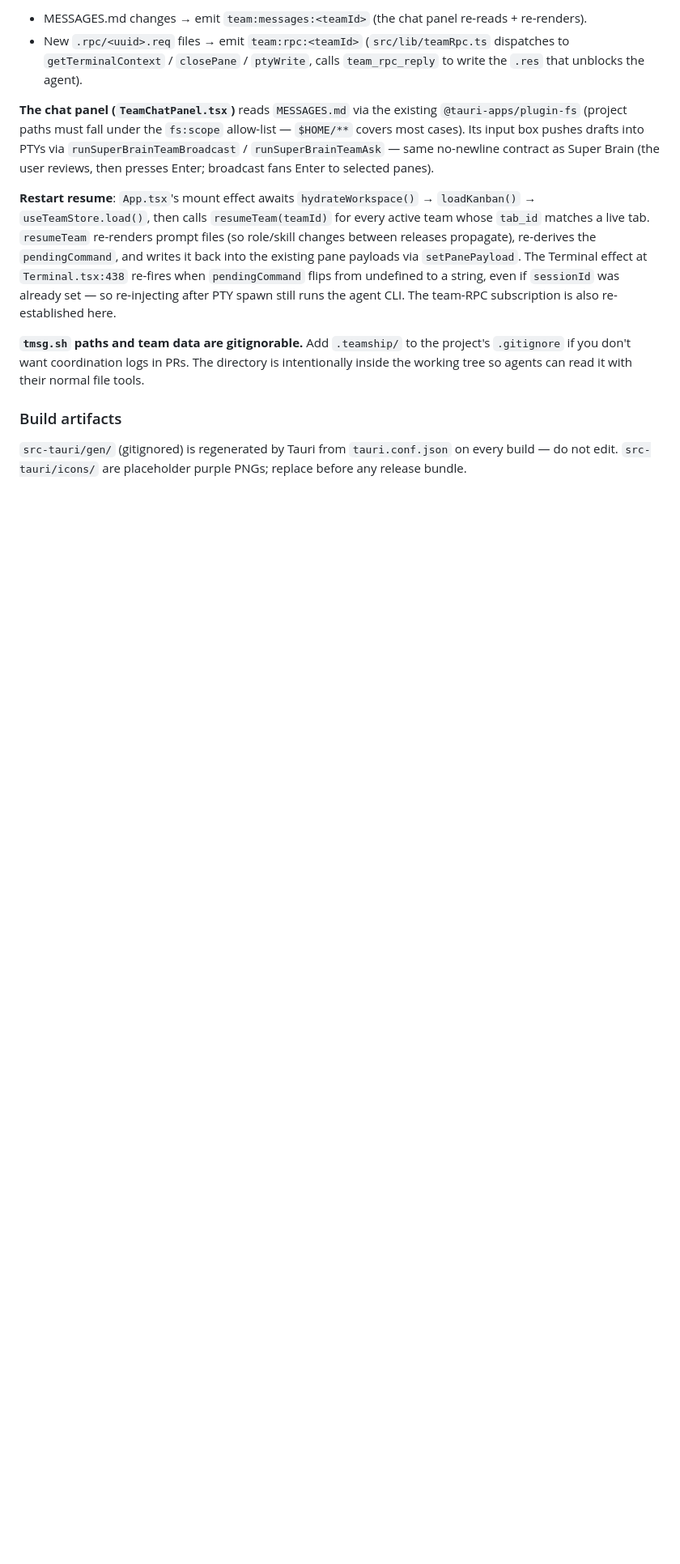
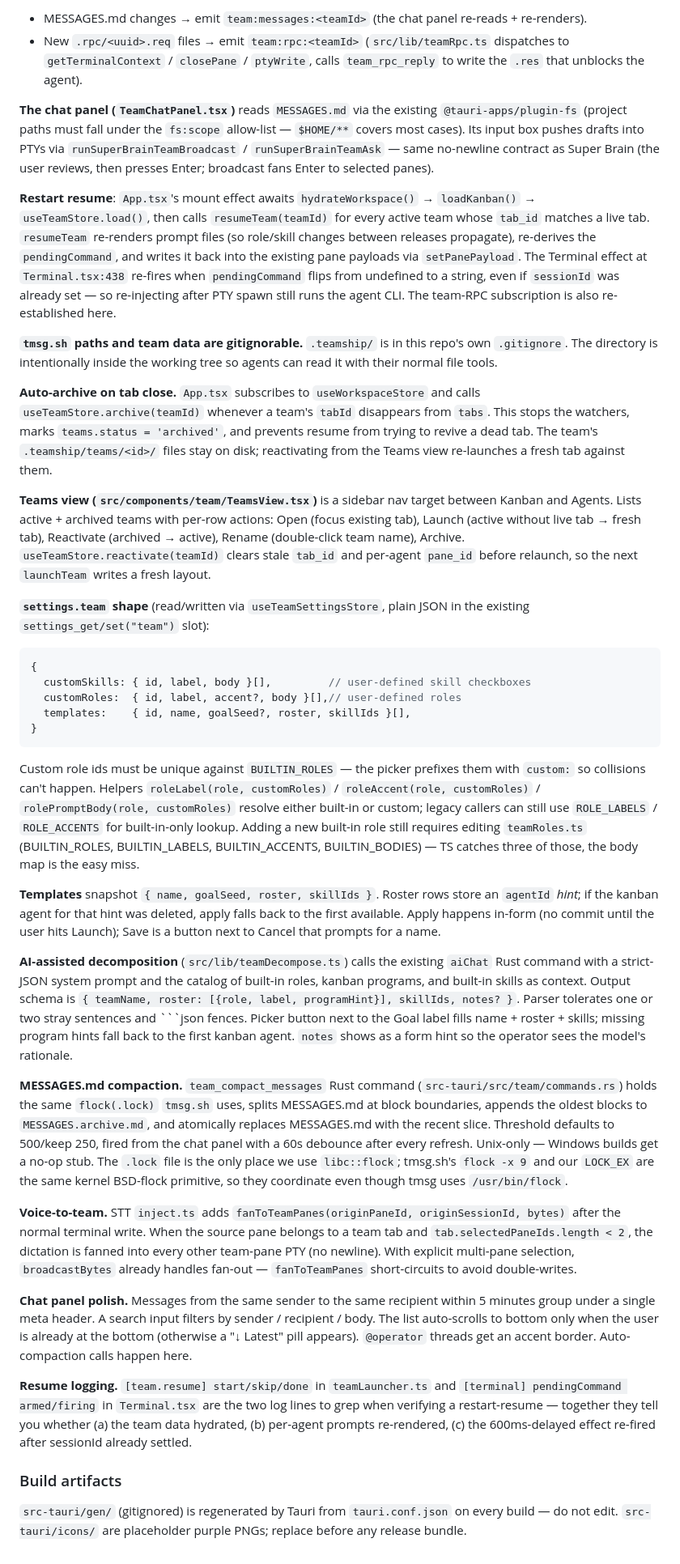
Before and after one commit to anyspacedev/anyspace, a Markdown page: CLAUDE.md, the part around one of its changes. Shown at 81% size. Rendered like a GitHub page; blank space fills up the shorter version.

Commit message:
Document Phase 2 + 3 team mode surfaces in CLAUDE.md
Covers: Teams sidebar view, auto-archive on tab close, settings.team
shape (customSkills/customRoles/templates), helper functions, AI-assisted
decomposition, MESSAGES.md compaction (libc::flock under the same .lock
tmsg.sh holds), voice-to-team STT fan, chat panel grouping/search/jump,
and the [team.resume] / [terminal] pendingCommand log lines to grep on
restart-resume.

Also corrects the stale "tmsg pane new returns not supported yet" note —
it splits a sibling pane now via teamRpc.handleNew.

````diff
--- a/CLAUDE.md
+++ b/CLAUDE.md
@@ -198,7 +198,35 @@ Multi-agent workspaces live alongside solo workspaces. `TeamPickerTrigger` (next
 
 **Restart resume**: `App.tsx`'s mount effect awaits `hydrateWorkspace()` → `loadKanban()` → `useTeamStore.load()`, then calls `resumeTeam(teamId)` for every active team whose `tab_id` matches a live tab. `resumeTeam` re-renders prompt files (so role/skill changes between releases propagate), re-derives the `pendingCommand`, and writes it back into the existing pane payloads via `setPanePayload`. The Terminal effect at `Terminal.tsx:438` re-fires when `pendingCommand` flips from undefined to a string, even if `sessionId` was already set — so re-injecting after PTY spawn still runs the agent CLI. The team-RPC subscription is also re-established here.
 
-**`tmsg.sh` paths and team data are gitignorable.** Add `.teamship/` to the project's `.gitignore` if you don't want coordination logs in PRs. The directory is intentionally inside the working tree so agents can read it with their normal file tools.
+**`tmsg.sh` paths and team data are gitignorable.** `.teamship/` is in this repo's own `.gitignore`. The directory is intentionally inside the working tree so agents can read it with their normal file tools.
+
+**Auto-archive on tab close.** `App.tsx` subscribes to `useWorkspaceStore` and calls `useTeamStore.archive(teamId)` whenever a team's `tabId` disappears from `tabs`. This stops the watchers, marks `teams.status = 'archived'`, and prevents resume from trying to revive a dead tab. The team's `.teamship/teams/<id>/` files stay on disk; reactivating from the Teams view re-launches a fresh tab against them.
+
+**Teams view (`src/components/team/TeamsView.tsx`)** is a sidebar nav target between Kanban and Agents. Lists active + archived teams with per-row actions: Open (focus existing tab), Launch (active without live tab → fresh tab), Reactivate (archived → active), Rename (double-click team name), Archive. `useTeamStore.reactivate(teamId)` clears stale `tab_id` and per-agent `pane_id` before relaunch, so the next `launchTeam` writes a fresh layout.
+
+**`settings.team` shape** (read/written via `useTeamSettingsStore`, plain JSON in the existing `settings_get/set("team")` slot):
+
+```ts
+{
+  customSkills: { id, label, body }[],         // user-defined skill checkboxes
+  customRoles:  { id, label, accent?, body }[],// user-defined roles
+  templates:    { id, name, goalSeed?, roster, skillIds }[],
+}
+```
+
+Custom role ids must be unique against `BUILTIN_ROLES` — the picker prefixes them with `custom:` so collisions can't happen. Helpers `roleLabel(role, customRoles)` / `roleAccent(role, customRoles)` / `rolePromptBody(role, customRoles)` resolve either built-in or custom; legacy callers can still use `ROLE_LABELS` / `ROLE_ACCENTS` for built-in-only lookup. Adding a new built-in role still requires editing `teamRoles.ts` (BUILTIN_ROLES, BUILTIN_LABELS, BUILTIN_ACCENTS, BUILTIN_BODIES) — TS catches three of those, the body map is the easy miss.
+
+**Templates** snapshot `{ name, goalSeed, roster, skillIds }`. Roster rows store an `agentId` *hint*; if the kanban agent for that hint was deleted, apply falls back to the first available. Apply happens in-form (no commit until the user hits Launch); Save is a button next to Cancel that prompts for a name.
+
+**AI-assisted decomposition** (`src/lib/teamDecompose.ts`) calls the existing `aiChat` Rust command with a strict-JSON system prompt and the catalog of built-in roles, kanban programs, and built-in skills as context. Output schema is `{ teamName, roster: [{role, label, programHint}], skillIds, notes? }`. Parser tolerates one or two stray sentences and ```json fences. Picker button next to the Goal label fills name + roster + skills; missing program hints fall back to the first kanban agent. `notes` shows as a form hint so the operator sees the model's rationale.
+
+**MESSAGES.md compaction.** `team_compact_messages` Rust command (`src-tauri/src/team/commands.rs`) holds the same `flock(.lock)` `tmsg.sh` uses, splits MESSAGES.md at block boundaries, appends the oldest blocks to `MESSAGES.archive.md`, and atomically replaces MESSAGES.md with the recent slice. Threshold defaults to 500/keep 250, fired from the chat panel with a 60s debounce after every refresh. Unix-only — Windows builds get a no-op stub. The `.lock` file is the only place we use `libc::flock`; tmsg.sh's `flock -x 9` and our `LOCK_EX` are the same kernel BSD-flock primitive, so they coordinate even though tmsg uses `/usr/bin/flock`.
+
+**Voice-to-team.** STT `inject.ts` adds `fanToTeamPanes(originPaneId, originSessionId, bytes)` after the normal terminal write. When the source pane belongs to a team tab and `tab.selectedPaneIds.length < 2`, the dictation is fanned into every other team-pane PTY (no newline). With explicit multi-pane selection, `broadcastBytes` already handles fan-out — `fanToTeamPanes` short-circuits to avoid double-writes.
+
+**Chat panel polish.** Messages from the same sender to the same recipient within 5 minutes group under a single meta header. A search input filters by sender / recipient / body. The list auto-scrolls to bottom only when the user is already at the bottom (otherwise a "↓ Latest" pill appears). `@operator` threads get an accent border. Auto-compaction calls happen here.
+
+**Resume logging.** `[team.resume] start/skip/done` in `teamLauncher.ts` and `[terminal] pendingCommand armed/firing` in `Terminal.tsx` are the two log lines to grep when verifying a restart-resume — together they tell you whether (a) the team data hydrated, (b) per-agent prompts re-rendered, (c) the 600ms-delayed effect re-fired after sessionId already settled.
 
 ### Build artifacts
 
````
Also changed, not shown: other parts of CLAUDE.md (+1 -1 lines).
